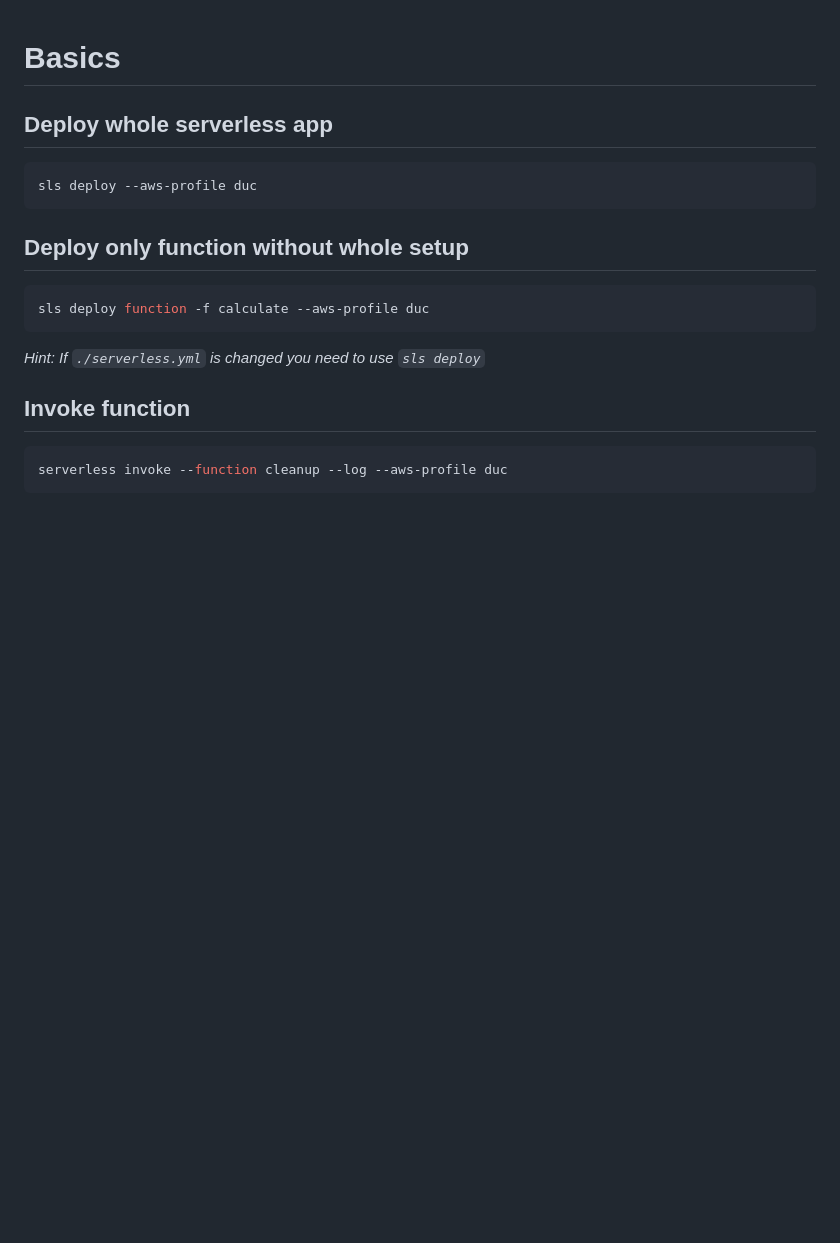
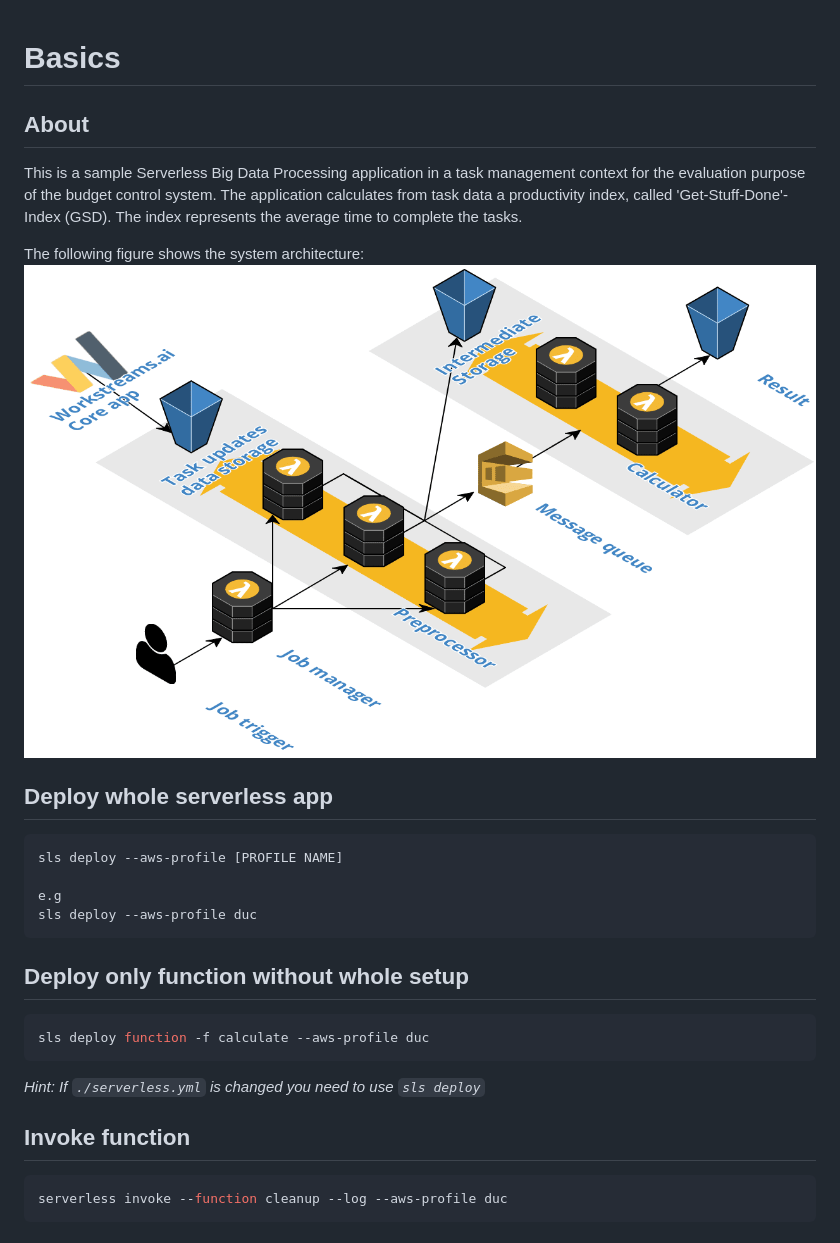
Before and after one commit to dn0912/SBDP_job_budgets, a Markdown page: lambda_gsd_index_calculator/README.md, the part around the change. Rendered like a GitHub page; pictures changed too: lambda_gsd_index_calculator/SBDP_app_architecture.png (added); blank space fills up the shorter version.

Commit message:
add documentation in sbdp example

````diff
--- a/lambda_gsd_index_calculator/README.md
+++ b/lambda_gsd_index_calculator/README.md
@@ -1,7 +1,18 @@
 
 # Basics
+
+## About
+This is a sample Serverless Big Data Processing application in a task management context for the evaluation purpose of the budget control system. The application calculates from task data a productivity index, called 'Get-Stuff-Done'-Index (GSD). The index represents the average time to complete the tasks.
+
+The following figure shows the system architecture:
+![SBDP system archictecture](./SBDP_app_architecture.png)
+
+
 ## Deploy whole serverless app
 ```bash
+sls deploy --aws-profile [PROFILE NAME]
+
+e.g
 sls deploy --aws-profile duc
 ```
 
````
